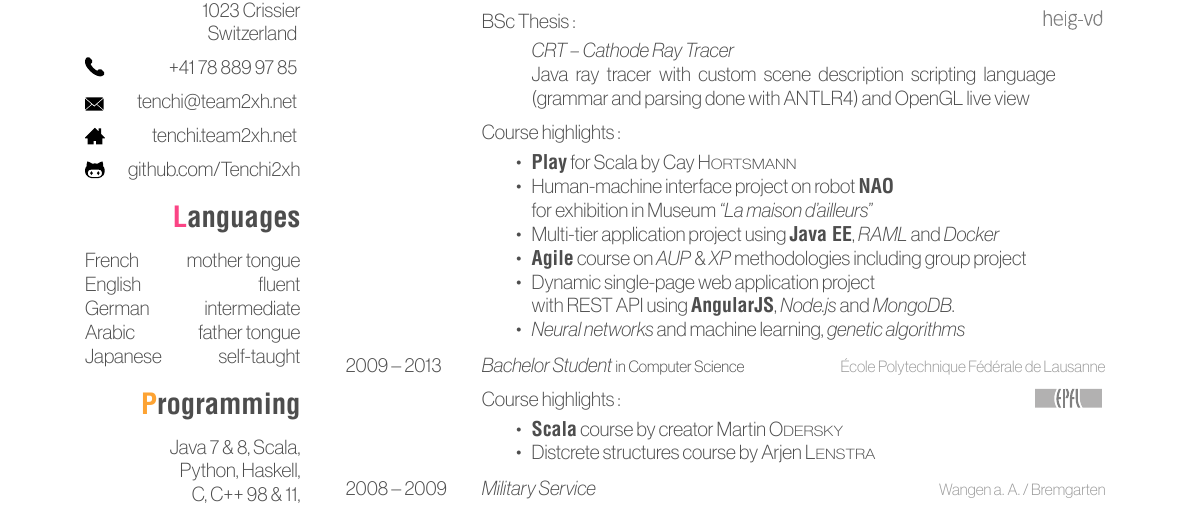
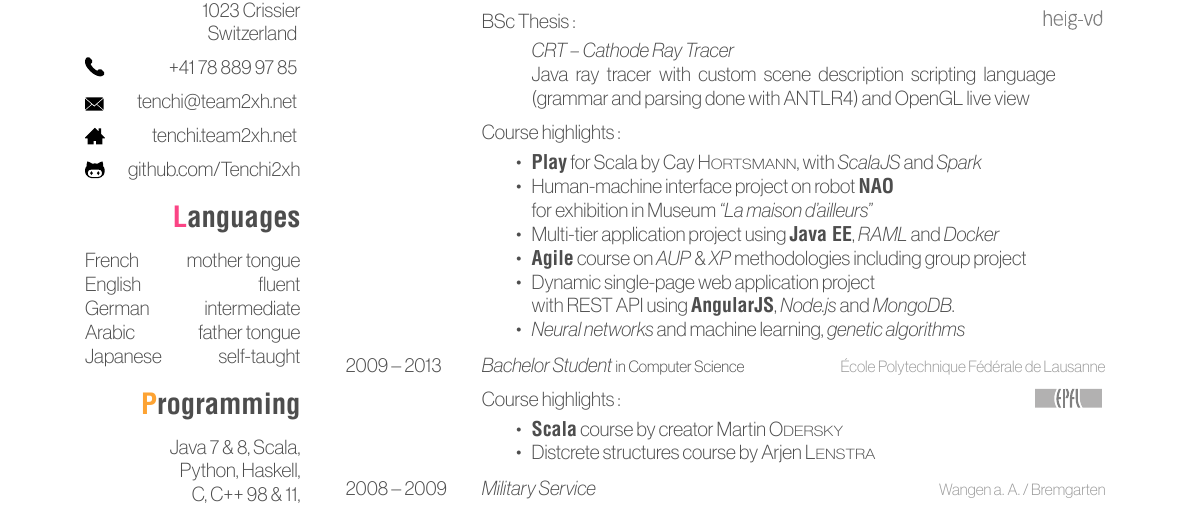
Before and after one commit to fowlslegs/Curriculum-Vitae, a LaTeX CV (cv.tex): part of the page, cut so that both start at the same text. The pictures show the PDF file cv.pdf that the author committed with the source.

Commit message:
Added Spark and ScalaJS

```diff
--- a/cv.tex
+++ b/cv.tex
@@ -91,7 +91,7 @@ Passion for elegant code
 \end{quote}\vspace{5pt}
 Course highlights :\vspace{3pt}
 \begin{itemize}
-    \item \textbf{Play} for Scala by Cay \fauxsc{Hortsmann}
+    \item \textbf{Play} for Scala by Cay \fauxsc{Hortsmann}, with \textit{ScalaJS} and \textit{Spark}
     \item Human-machine interface project on robot \textbf{NAO} \\ for exhibition in Museum \textit{``La maison d'ailleurs''}
     \item Multi-tier application project using \textbf{Java EE}, \emph{RAML} and \emph{Docker}
     \item \textbf{Agile} course on \emph{AUP} \& \emph{XP} methodologies including group project
```
Also changed, not shown: cv.pdf.
